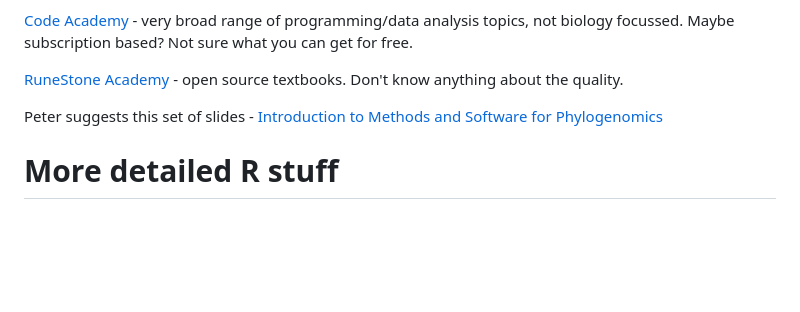
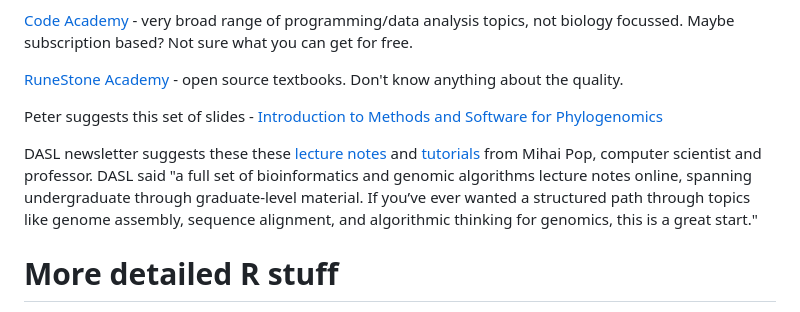
Before and after one commit to jayoung/MalikLab_bioinformaticsResources, a Markdown page: notes/bioinformatics_other_resources.md, the part around the change. GitHub-like rendering; blank space fills up the shorter version.

Commit message:
add mihai pop note

```diff
--- a/notes/bioinformatics_other_resources.md
+++ b/notes/bioinformatics_other_resources.md
@@ -51,6 +51,9 @@ EBI's [training materials](https://www.ebi.ac.uk/training/on-demand)
 
 Peter suggests this set of slides - [Introduction to Methods and Software for Phylogenomics](https://evomics.org/wp-content/uploads/2019/01/Introduction-to-methods-and-software-for-phylogenomics.pdf)
 
+DASL newsletter suggests these these [lecture notes](https://mpop.gitbook.io/bioinformatics-lecture-notes) and [tutorials](https://mpop.gitbook.io/bioinformatics-tutorials) from Mihai Pop, computer scientist and professor. DASL said "a full set of bioinformatics and genomic algorithms lecture notes online, spanning undergraduate through graduate-level material. If you’ve ever wanted a structured path through topics like genome assembly, sequence alignment, and algorithmic thinking for genomics, this is a great start."
+
+
 # More detailed R stuff
 
 [regexpr](https://regexr.com) website - helps figure out regular expressions
```
